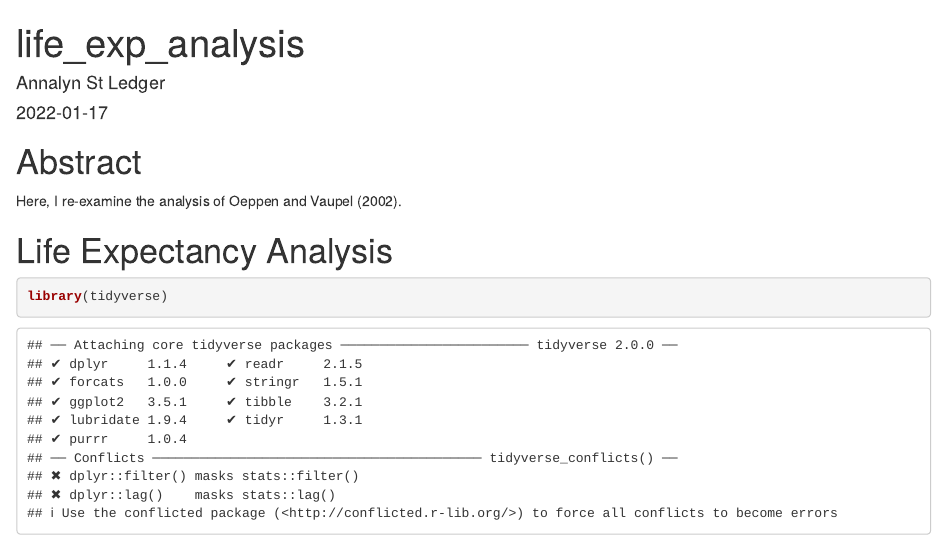
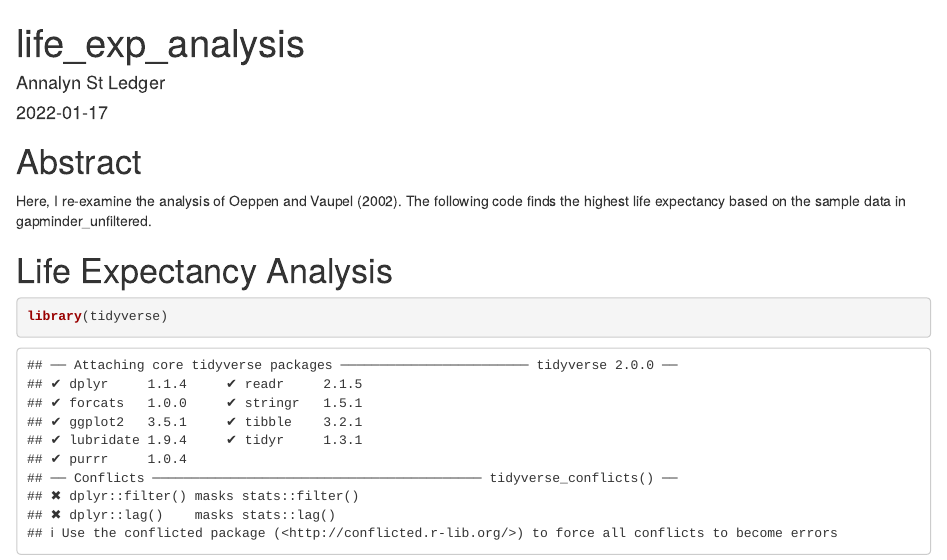
Before and after one commit to annalyns/life_exp_annalyns, an R Markdown document (life_exp_analysis.Rmd): the page in a window 1100 px wide, from its top. Rendered offline with R 4.5, knitr and Pandoc, with nearby package versions; some code elsewhere in the file could not run offline.

Commit message:
added explanation

````diff
--- a/life_exp_analysis.Rmd
+++ b/life_exp_analysis.Rmd
@@ -13,7 +13,7 @@ knitr::opts_chunk$set(echo = TRUE)
 
 # Abstract
 
-Here, I re-examine the analysis of Oeppen and Vaupel (2002).
+Here, I re-examine the analysis of Oeppen and Vaupel (2002). The following code finds the highest life expectancy based on the sample data in gapminder_unfiltered.
 
 # Life Expectancy Analysis
 ```{r 5.5.1 Exercise}
````
